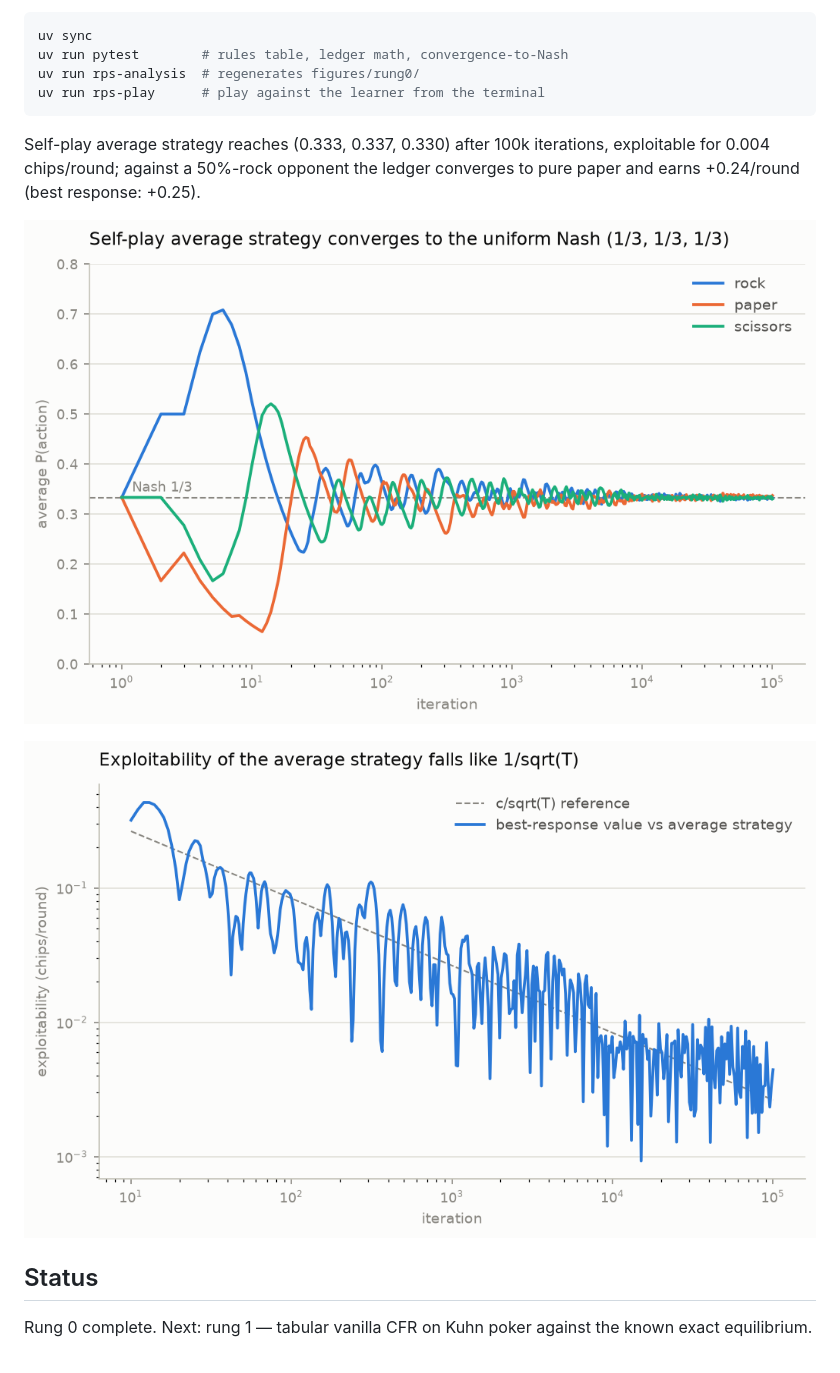
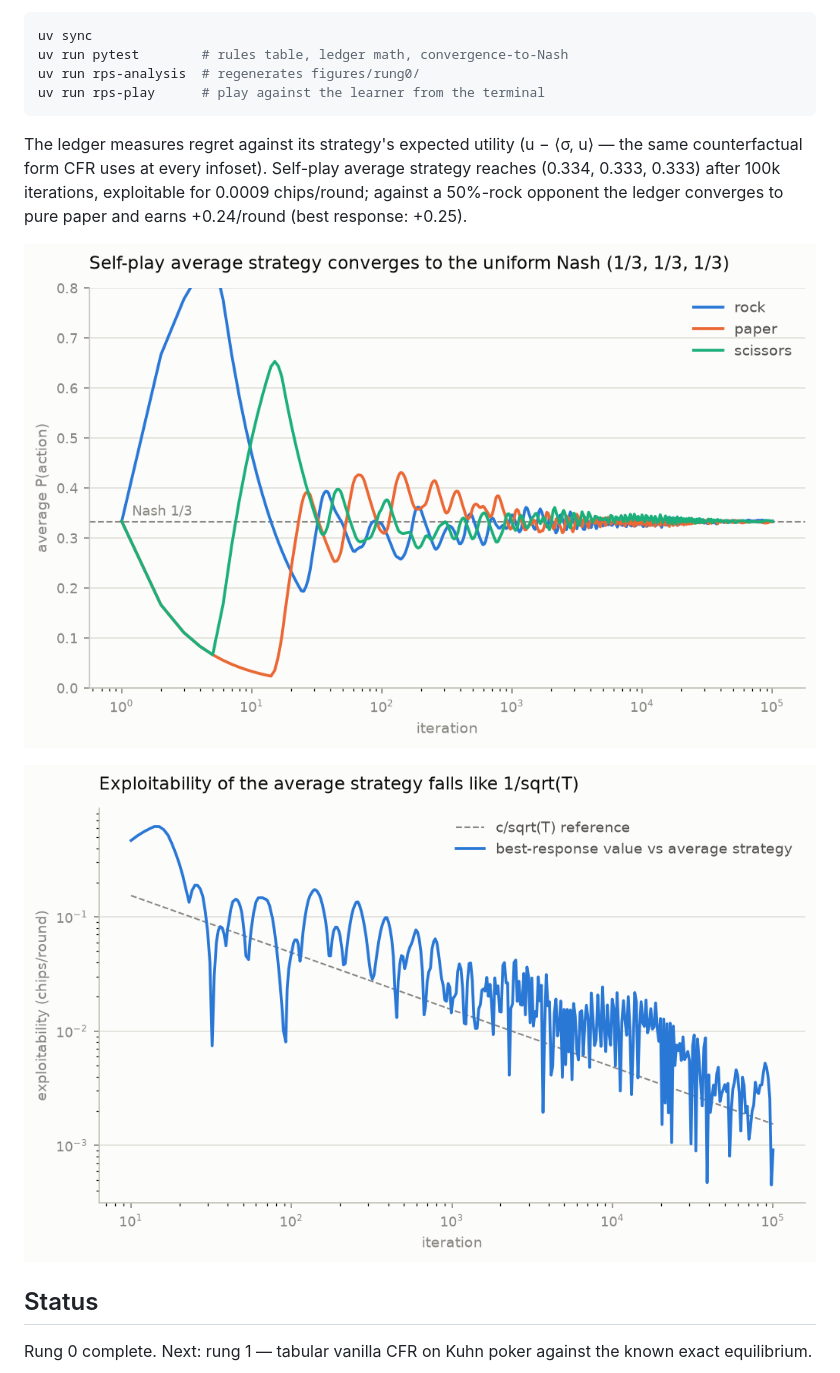
Before and after one commit to AlecROndo/drawmaha-solver, a Markdown page: README.md, the part around the change. Rendered like a GitHub page; pictures changed too: figures/rung0/self_play_average_strategy.png, figures/rung0/self_play_exploitability.png.

````diff
--- a/README.md
+++ b/README.md
@@ -42,7 +42,7 @@ uv run rps-analysis  # regenerates figures/rung0/
 uv run rps-play      # play against the learner from the terminal
 ```
 
-Self-play average strategy reaches (0.333, 0.337, 0.330) after 100k iterations, exploitable for 0.004 chips/round; against a 50%-rock opponent the ledger converges to pure paper and earns +0.24/round (best response: +0.25).
+The ledger measures regret against its strategy's expected utility (u − ⟨σ, u⟩ — the same counterfactual form CFR uses at every infoset). Self-play average strategy reaches (0.334, 0.333, 0.333) after 100k iterations, exploitable for 0.0009 chips/round; against a 50%-rock opponent the ledger converges to pure paper and earns +0.24/round (best response: +0.25).
 
 ![Self-play average strategy converges to the uniform Nash](figures/rung0/self_play_average_strategy.png)
 
````
Also changed, not shown: figures/rung0/self_play_current_vs_average.png, figures/rung0/vs_biased_average_strategy.png, 7 other files.
